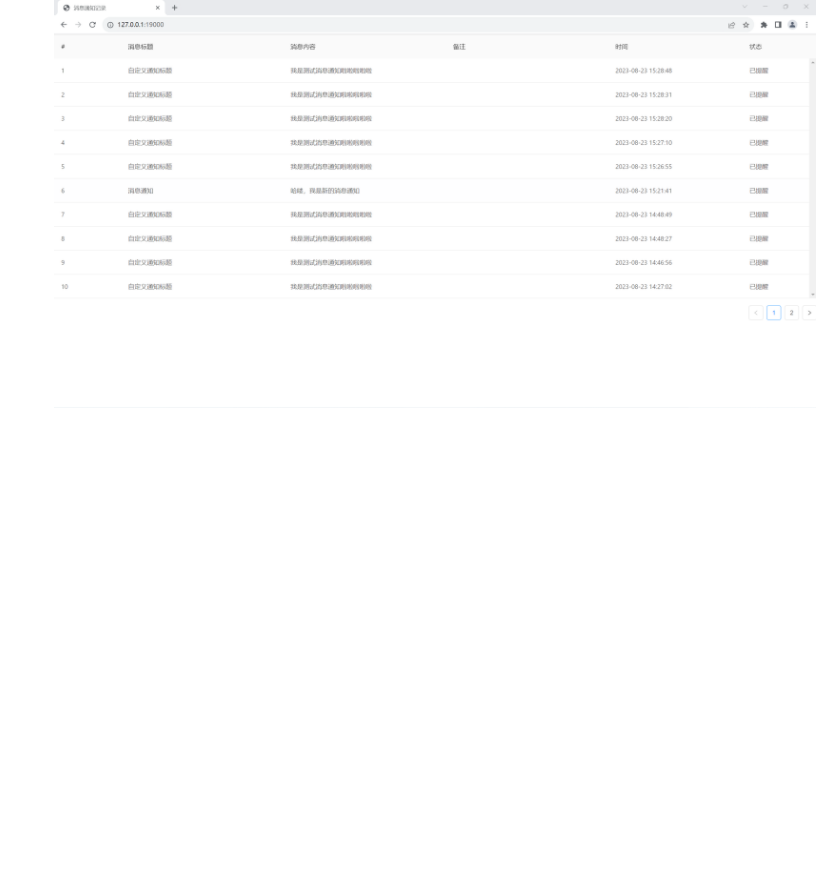
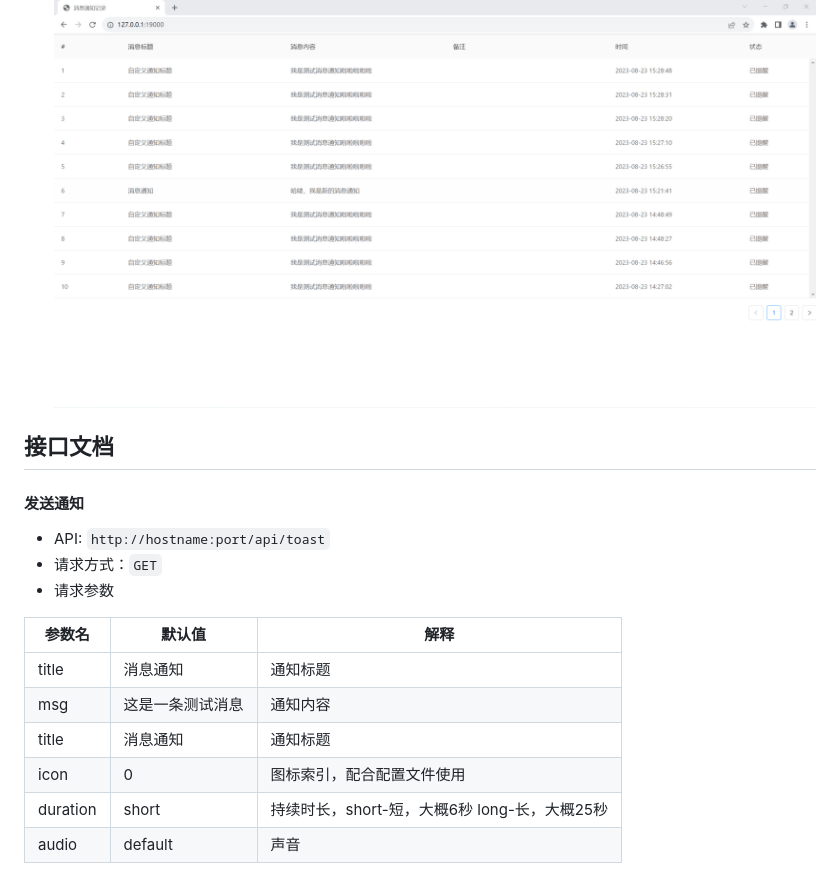
Before and after one commit to shanghaobo/http-win-notice, a Markdown page: README.md, the part around the change printed below. GitHub-like rendering; blank space fills up the shorter version.

```diff
--- a/README.md
+++ b/README.md
@@ -73,3 +74,21 @@
 - 消息通知记录
 
   ![](images/demo1.png)
+
+## 接口文档
+
+#### 发送通知
+
+- API: `http://hostname:port/api/toast`
+- 请求方式：`GET`
+- 请求参数
+
+| 参数名      | 默认值      | 解释                             |
+|----------|----------|--------------------------------|
+| title    | 消息通知     | 通知标题                           |
+| msg      | 这是一条测试消息 | 通知内容                           |
+| title    | 消息通知     | 通知标题                           |
+| icon     | 0        | 图标索引，配合配置文件使用                  |
+| duration | short    | 持续时长，short-短，大概6秒 long-长，大概25秒 |
+| audio    | default  | 声音                             |
+
```
Also changed, not shown: other parts of README.md (+43 -0 lines).
